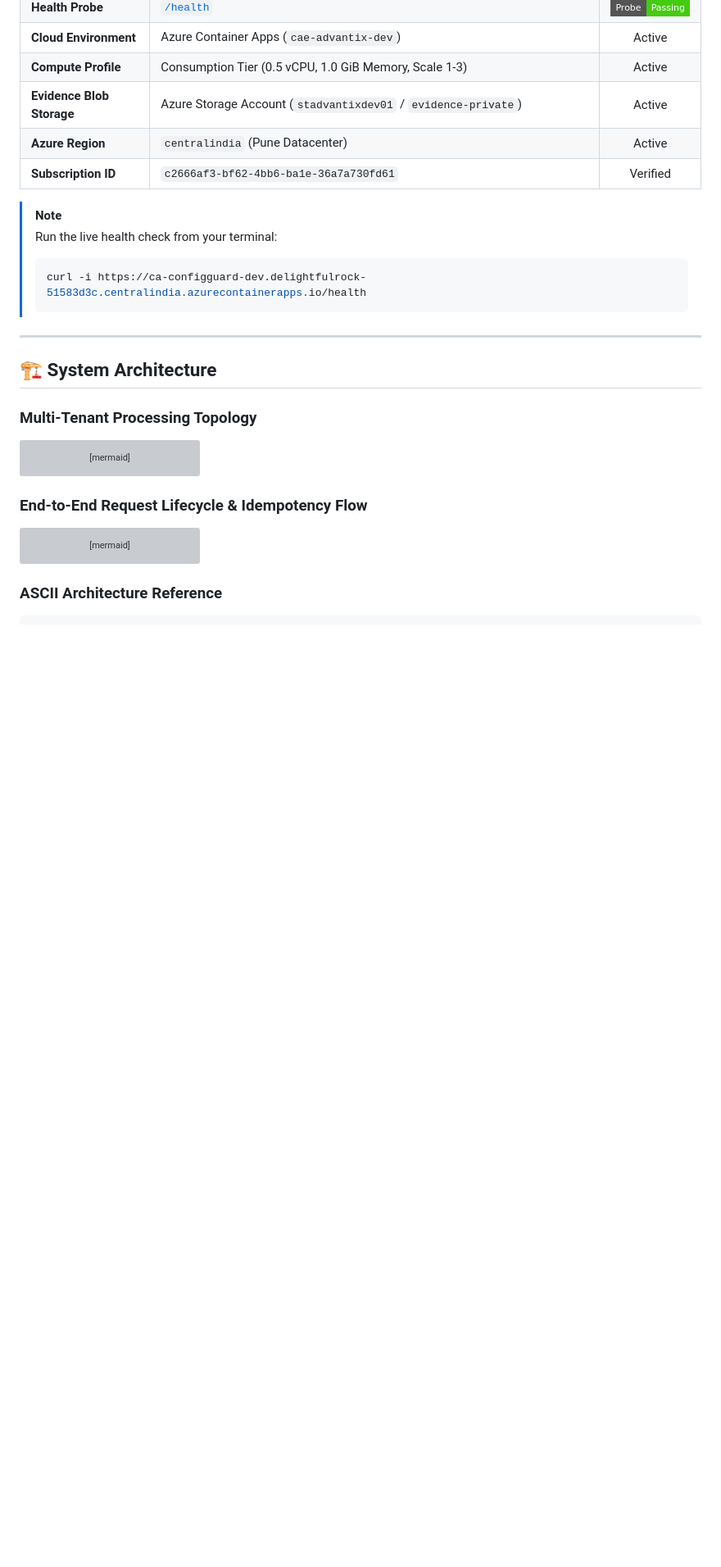
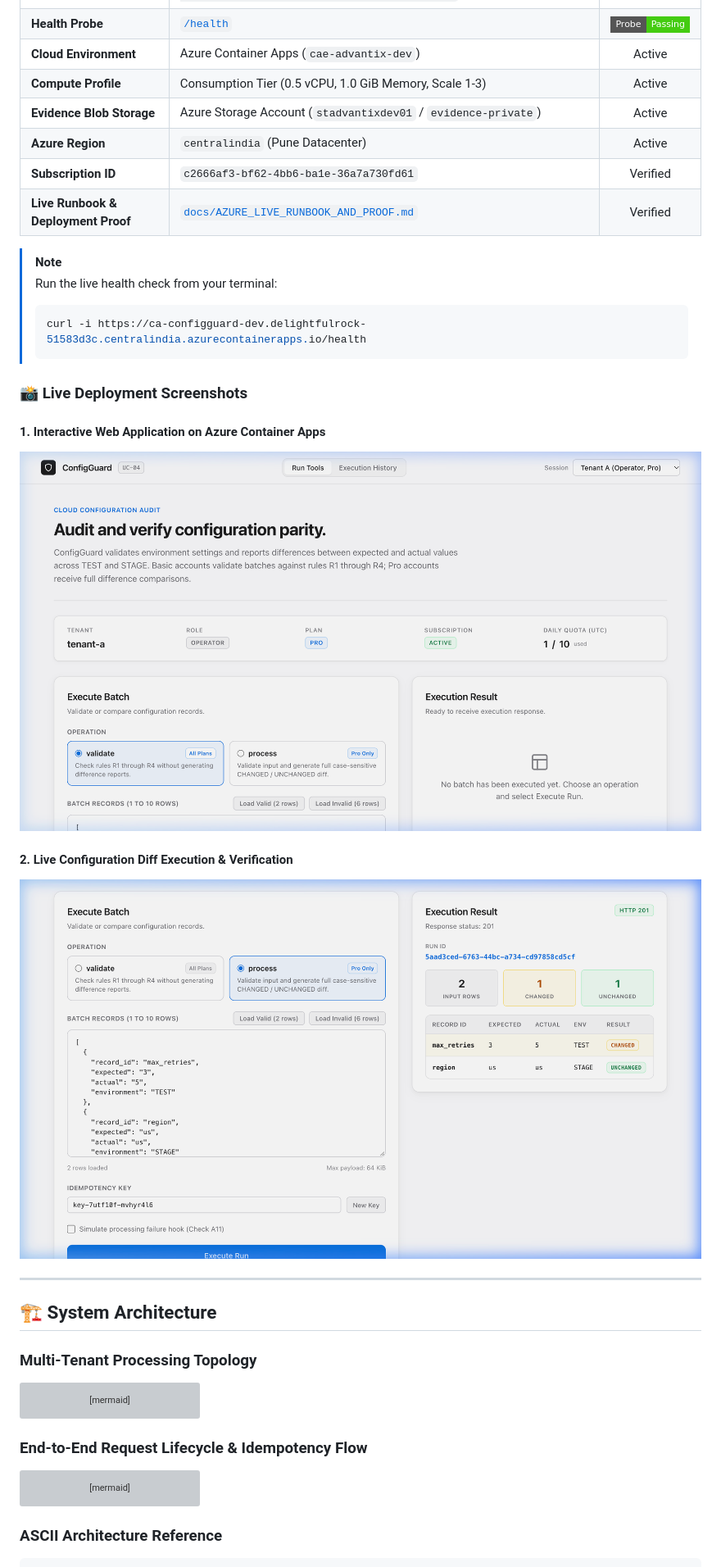
Before and after one commit to Mukilan-s18/UC-04-Configuration-comparison-SaaS, a Markdown page: README.md, the part around the change printed below. Shown: that part at 82% size. GitHub-like rendering; pictures changed too: docs/screenshots/azure_live_diff.png (added), docs/screenshots/azure_live_page.png (added); badges without logos; blank space fills up the shorter version; grey boxes are pictures that could not be loaded.

Commit message:
docs(azure): add live deployment runbook, test credentials, and verification proof

````diff
--- a/README.md
+++ b/README.md
@@ -69,12 +69,21 @@ The service is fully provisioned and running live on Microsoft Azure:
 | **Evidence Blob Storage** | Azure Storage Account (`stadvantixdev01` / `evidence-private`) | Active |
 | **Azure Region** | `centralindia` (Pune Datacenter) | Active |
 | **Subscription ID** | `c2666af3-bf62-4bb6-ba1e-36a7a730fd61` | Verified |
+| **Live Runbook & Deployment Proof** | [`docs/AZURE_LIVE_RUNBOOK_AND_PROOF.md`](docs/AZURE_LIVE_RUNBOOK_AND_PROOF.md) | Verified |
 
 > [!NOTE]
 > Run the live health check from your terminal:
 > ```bash
 > curl -i https://ca-configguard-dev.delightfulrock-51583d3c.centralindia.azurecontainerapps.io/health
 > ```
+
+### 📸 Live Deployment Screenshots
+
+#### 1. Interactive Web Application on Azure Container Apps
+![Live Web UI on Azure Container Apps](docs/screenshots/azure_live_page.png)
+
+#### 2. Live Configuration Diff Execution & Verification
+![Live Comparison Diff on Azure](docs/screenshots/azure_live_diff.png)
 
 ---
 
````
Also changed, not shown: other parts of README.md (+7 -0 lines), docs/AZURE_LIVE_RUNBOOK_AND_PROOF.md (added, +293 -0 lines), 2 other files.
